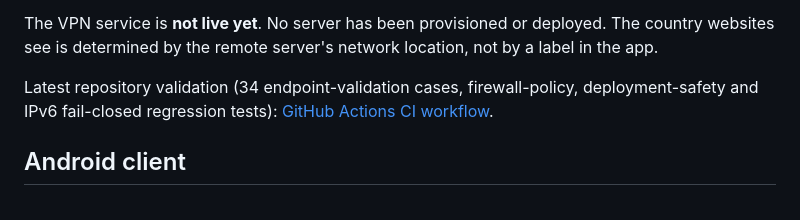
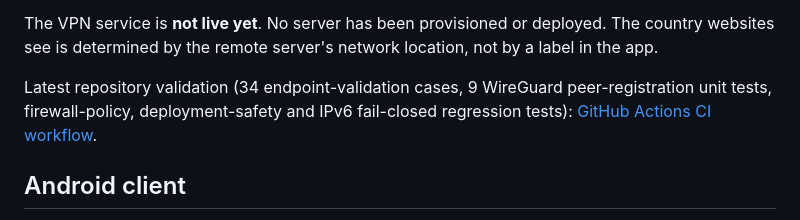
Before and after one commit to arturwarlord/VPN, a Markdown page: README.md, the part around the change. GitHub-like rendering.

Commit message:
Document WireGuard peer-registration test coverage

```diff
--- a/README.md
+++ b/README.md
@@ -32,7 +32,7 @@ We are building a custom VPN product for Android, Windows and iPhone. GitHub hos
 
 The VPN service is **not live yet**. No server has been provisioned or deployed. The country websites see is determined by the remote server's network location, not by a label in the app.
 
-Latest repository validation (34 endpoint-validation cases, firewall-policy, deployment-safety and IPv6 fail-closed regression tests): [GitHub Actions CI workflow](https://github.com/arturwarlord/VPN/actions/workflows/ci.yml).
+Latest repository validation (34 endpoint-validation cases, 9 WireGuard peer-registration unit tests, firewall-policy, deployment-safety and IPv6 fail-closed regression tests): [GitHub Actions CI workflow](https://github.com/arturwarlord/VPN/actions/workflows/ci.yml).
 
 ## Android client
 
```
